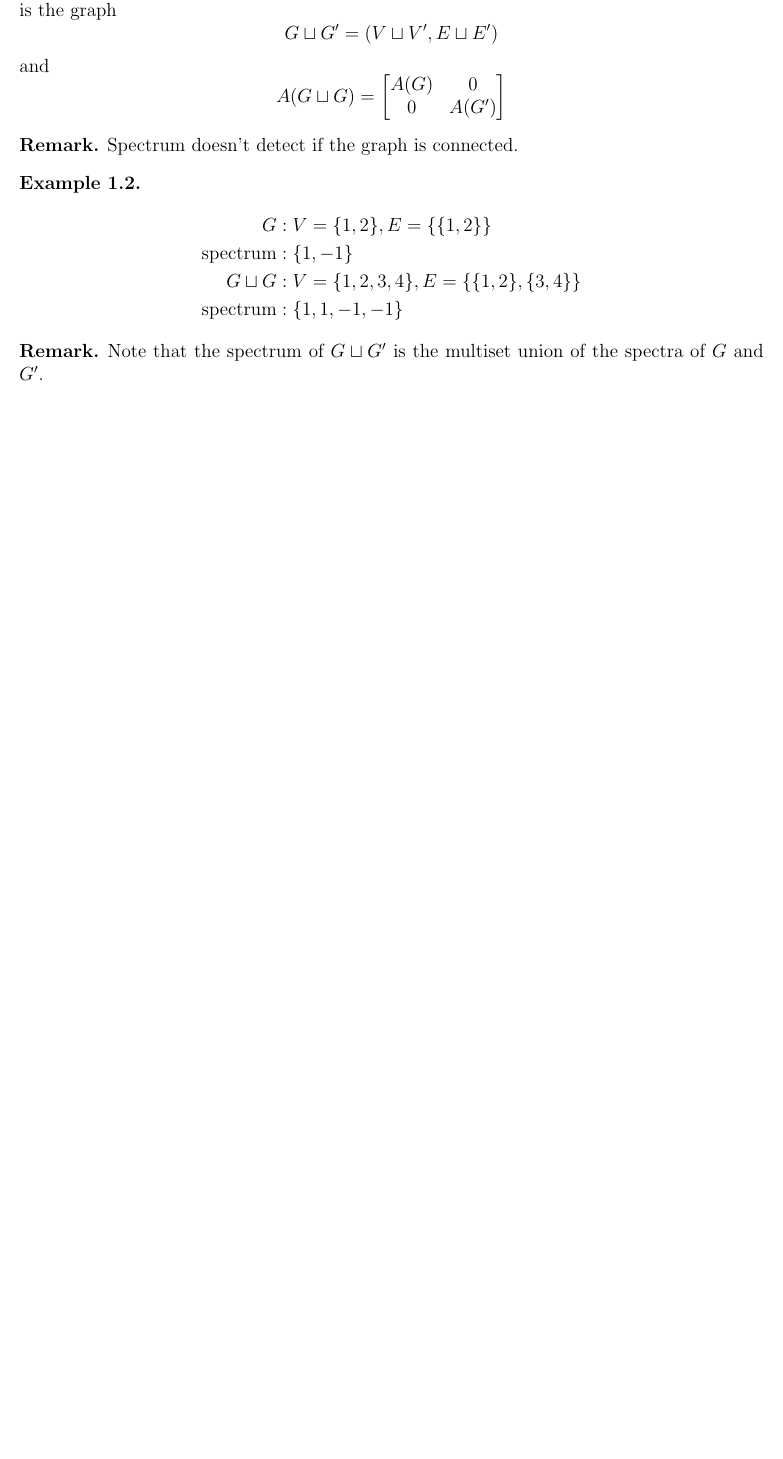
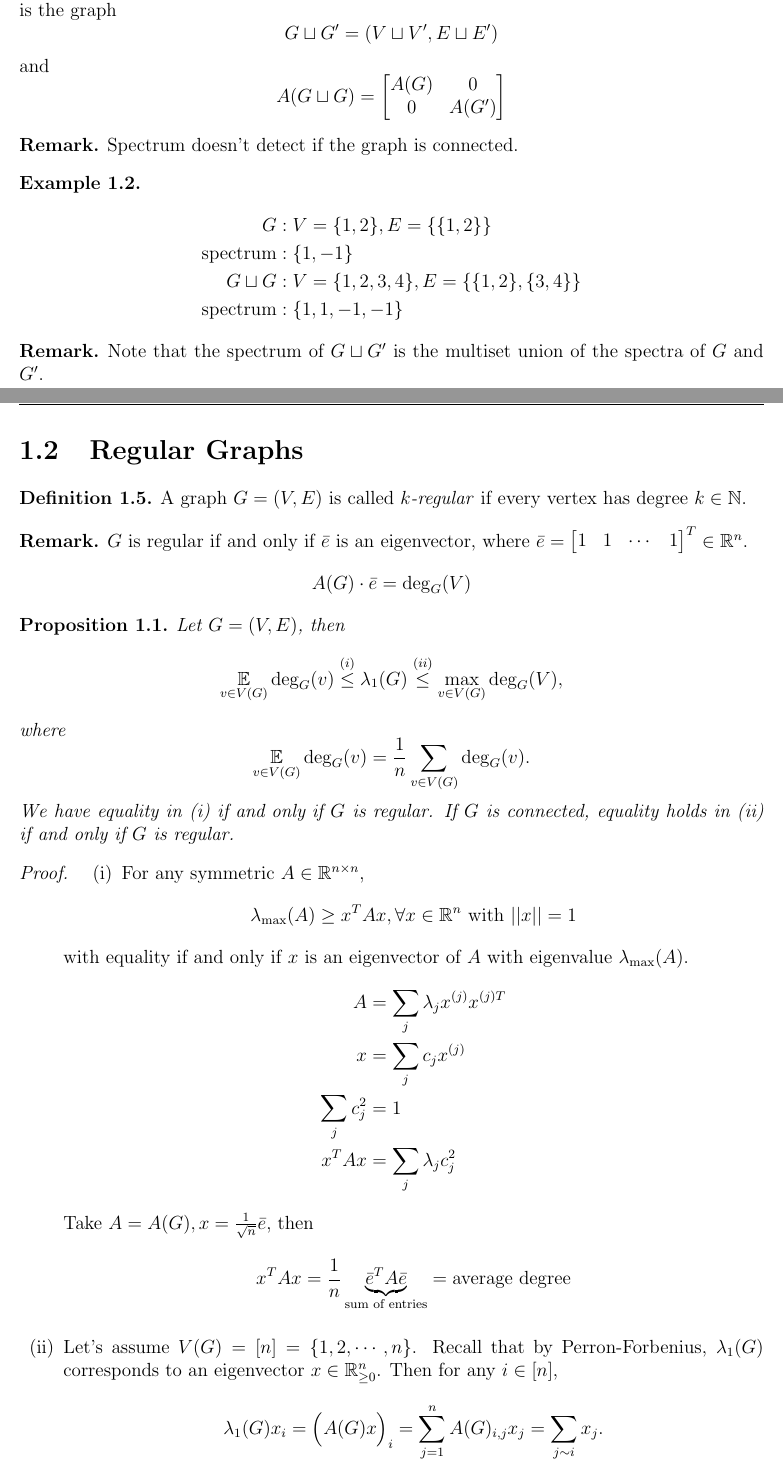
Before and after one commit to yugt/algebraic-combinatorics, a LaTeX thesis (main.tex, which reads lecture01.tex): part of page 2 of 2 before the commit and two parts of pages 2 and 3 of 4 after it, the two joined at a grey line, cut so that both start at the same text, the shorter picture padded with empty space. Compiled offline with pdfLaTeX.

Commit message:
lecture 1

```diff
--- a/lecture01.tex
+++ b/lecture01.tex
@@ -79,3 +79,39 @@ G\sqcup G&: V=\{1,2,3,4\}, E=\{\{1,2\},\{3,4\}\}\\
 \begin{remark}
 Note that the spectrum of \(G\sqcup G'\) is the multiset union of the spectra of \(G\) and \(G'\).
 \end{remark}
+
+
+\section{Regular Graphs}
+\begin{definition}
+A graph \(G=(V,E)\) is called \emph{\(k\)-regular} if every vertex has degree \(k\in\N\).
+\end{definition}
+\begin{remark}
+\(G\) is regular \iff \(\bar e\) is an eigenvector, where \(\bar e=\begin{bmatrix} 1 & 1 & \cdots & 1 \end{bmatrix}^T\in\R^n \).
+\[ A(G)\cdot\bar e=\deg_G(V) \]
+\end{remark}
+
+\begin{proposition}
+Let \(G=(V,E)\), then
+\[ \E_{v\in V(G)} \deg_G(v) \stackrel{(i)}{\leq} \lambda_1(G) \stackrel{(ii)}{\leq} \max_{v\in V(G)}\deg_G(V), \]
+where
+\[ \E_{v\in V(G)} \deg_G(v)=\frac{1}{n}\sum_{v\in V(G)}\deg_G(v). \]
+We have equality in (i) \iff \(G\) is regular.
+If \(G\) is connected, equality holds in (ii) \iff \(G\) is regular.
+\end{proposition}
+\begin{proof}
+\begin{enumerate}[(i)]
+\item For any symmetric \(A\in\R^{n\times n}\),
+\[ \lambda_{\max}(A)\geq x^T Ax, \forall x\in\R^n \text{ with } ||x||=1 \]
+with equality \iff \(x\) is an eigenvector of \(A\) with eigenvalue \(\lambda_{\max}(A)\).
+\begin{align*}
+A&=\sum_j \lambda_j x^{(j)}x^{(j)T}\\
+x&=\sum_j c_j x^{(j)}\\
+\sum_j c_j^2&=1\\
+x^T Ax&=\sum_j \lambda_j c_j^2
+\end{align*}
+Take \(A=A(G), x=\frac{1}{\sqrt{n}}\bar e\), then
+\[ x^T Ax=\frac{1}{n} \underbrace{\bar e^T A\bar e}_{\text{sum of entries}}=\text{average degree} \]
+\item Let's assume \(V(G)=[n]=\{1,2,\cdots,n\}\).
+Recall that by Perron-Forbenius, \(\lambda_1(G)\) corresponds to an eigenvector \(x\in\R_{\ge0}^n\).
+Then for any \(i\in[n]\),
+\[ \lambda_1(G) x_i=\Big(A(G)x\Big)_i=\sum_{j=1}^{n} A(G)_{i,j}x_j=\sum_{j\sim i}x_j. \]
@@ -81,0 +127 @@ Note that the spectrum of \(G\sqcup G'\) is the multiset union of the spectra of
+\end{enumerate}
--- a/main.tex
+++ b/main.tex
@@ -1,4 +1,4 @@
-\documentclass[12pt]{book}
+\documentclass[12pt,oneside]{book}
 \usepackage[letterpaper, margin=1in, headheight=105pt]{geometry}
 \usepackage{subcaption}
 \usepackage{enumerate}
@@ -15,8 +15,6 @@
 \usepackage{comment}
 \usepackage{xparse}
 \usepackage{amsthm}
-\usepackage{ifpdf}
-\usepackage{float}
 \usepackage[dvipsnames]{xcolor}
 \usepackage[colorlinks=true,
 			linkcolor=WildStrawberry,
@@ -50,10 +48,8 @@
 \newcommand{\N}{\ensuremath{\mathbb{N}}}
 \newcommand{\Q}{\ensuremath{\mathbb{Q}}}
 \newcommand{\C}{\ensuremath{\mathbb{C}}}
-\newcommand{\E}{\ensuremath{\mathbb{E}}}
-
-
-
+\DeclareMathOperator*{\E}{\ensuremath{\mathbb{E}}}
+\renewcommand{\iff}{\ifmmode \iff \else \text{if and only if} \fi}
 
 
 \newtheorem{theorem}{Theorem}[chapter]
```
Also changed, not shown: lecture01.tex (17 more changed lines), main.tex (12 more changed lines), 1 other file.
